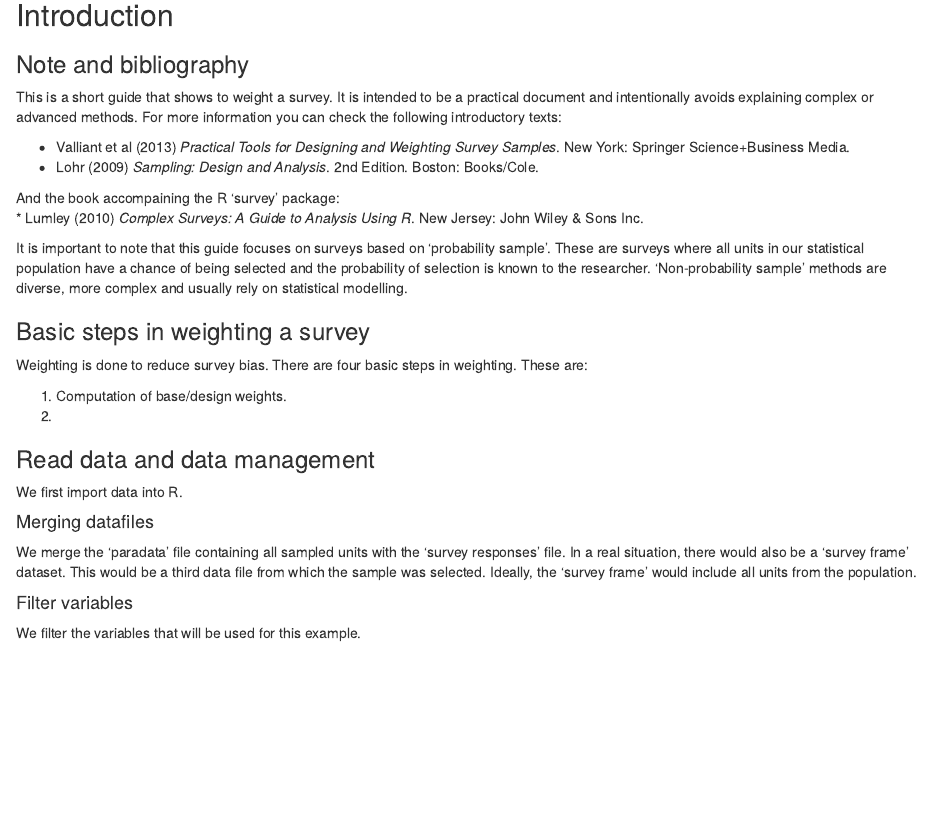
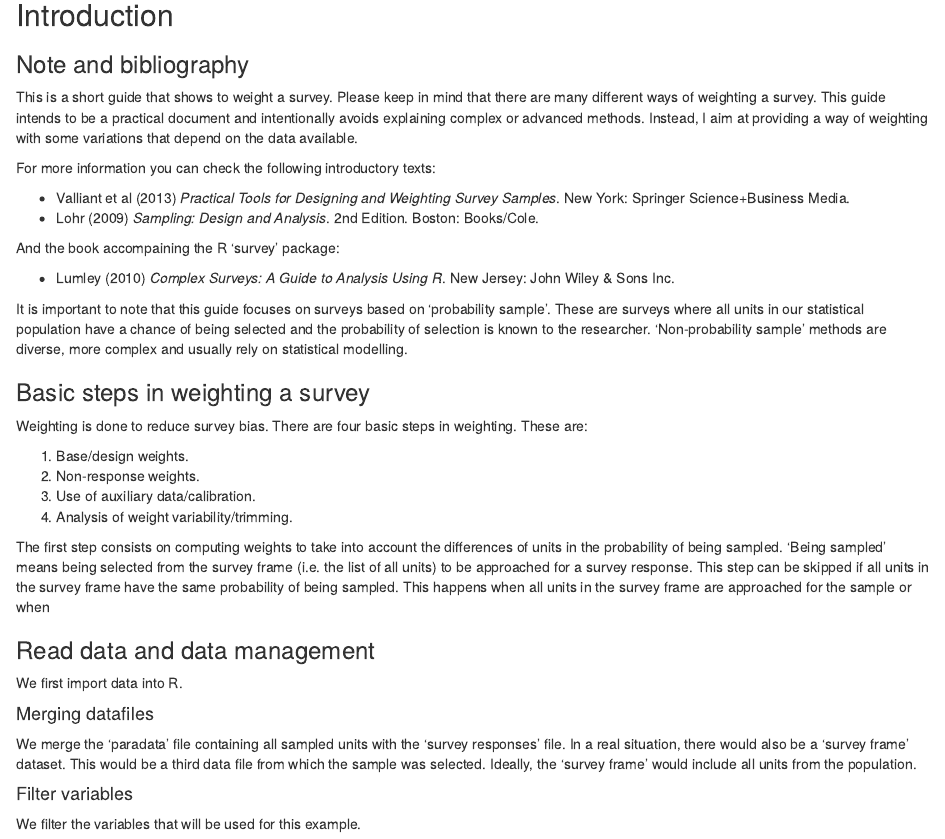
Before and after one commit to JosepER/PPMI_how_to_weight_a_survey, an R Markdown document (01- Basic steps on how to weight a survey sample.Rmd): the page in a window 1100 px wide, from 200 px down before the commit and from 300 px down after it, so that both start at the same text. The pictures show the output file 01- Basic steps on how to weight a survey sample.nb.html that the author committed with the source, opened offline.

Commit message:
First commit

```diff
--- a/01- Basic steps on how to weight a survey sample.Rmd
+++ b/01- Basic steps on how to weight a survey sample.Rmd
@@ -9,14 +15,18 @@ output: html_notebook
 
 ### Note and bibliography
 
-This is a short guide that shows to weight a survey. It is intended to be a practical document and
-intentionally avoids explaining complex or advanced methods. For more information you can check the
-following introductory texts:
+This is a short guide that shows to weight a survey. Please keep in mind that
+there are many different ways of weighting a survey. This guide intends to be a practical document and
+intentionally avoids explaining complex or advanced methods. Instead, I aim at providing
+a way of weighting with some variations that depend on the data available.
+
+For more information you can check the following introductory texts:
 
   * Valliant et al (2013) *Practical Tools for Designing and Weighting Survey Samples*. New York: Springer Science+Business Media.
   * Lohr (2009) *Sampling: Design and Analysis*. 2nd Edition. Boston: Books/Cole.
 
 And the book accompaining the R 'survey' package:
+
   * Lumley (2010) *Complex Surveys: A Guide to Analysis Using R*. New Jersey: John Wiley & Sons Inc.
 
 It is important to note that this guide focuses on surveys based on 'probability sample'.
@@ -28,9 +38,15 @@ are diverse, more complex and usually rely on statistical modelling.
 
 Weighting is done to reduce survey bias. There are four basic steps in weighting. These are:
 
-1. Computation of base/design weights.
-2.
+1. Base/design weights.
+2. Non-response weights.
+3. Use of auxiliary data/calibration.
+4. Analysis of weight variability/trimming.
 
+The first step consists on computing weights to take into account the differences of units in the probability of being sampled.
+'Being sampled' means being selected from the survey frame (i.e. the list of all units) to be approached for a survey response.
+This step can be skipped if all units in the survey frame have the same probability of being sampled. This happens when all
+units in the survey frame are approached for the sample or when
 
 
 
```
Also changed, not shown: 01- Basic steps on how to weight a survey sample.nb.html, 01- Basic steps on how to weight a survey sample.Rmd (6 more changed lines).
